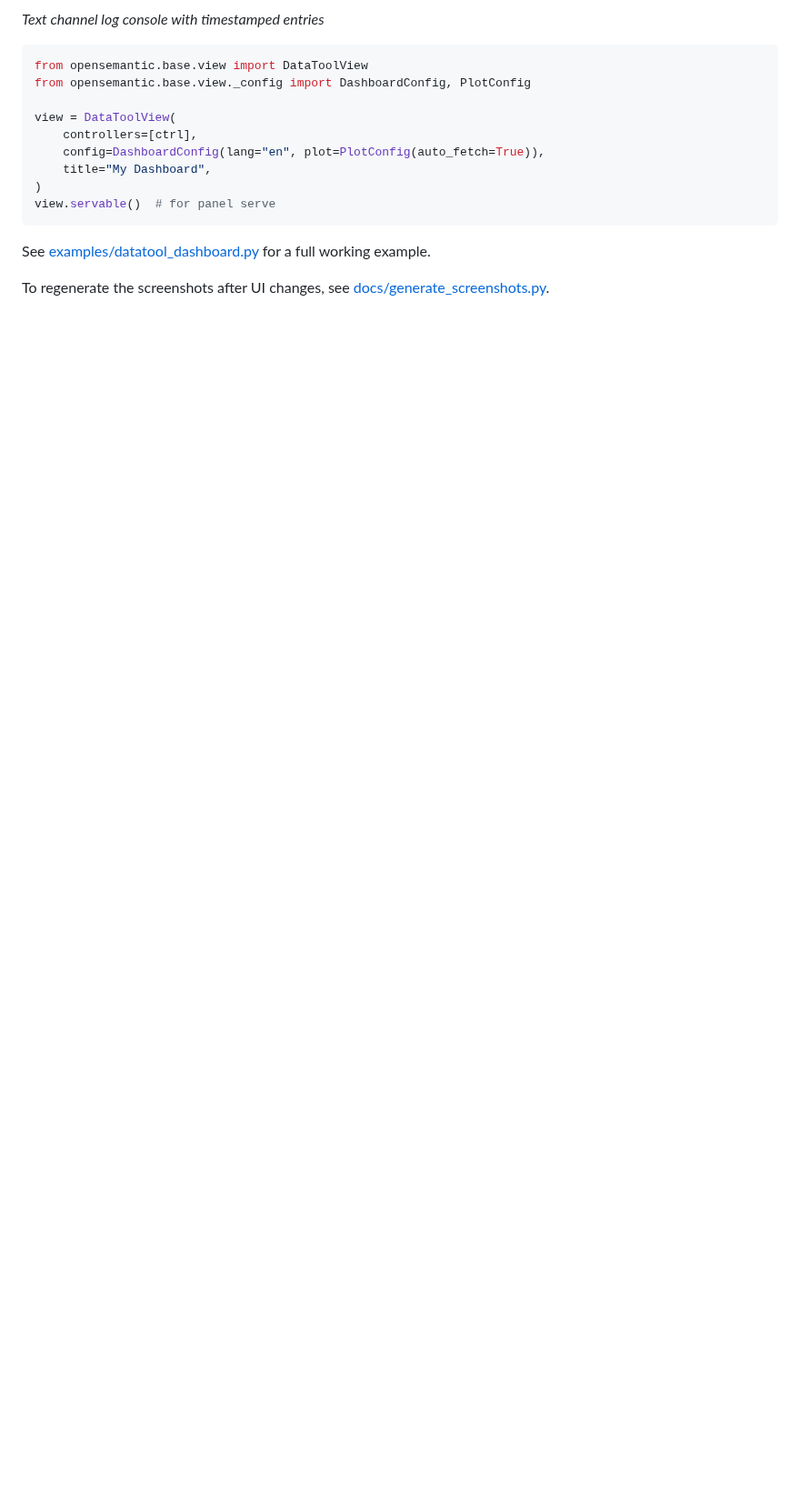
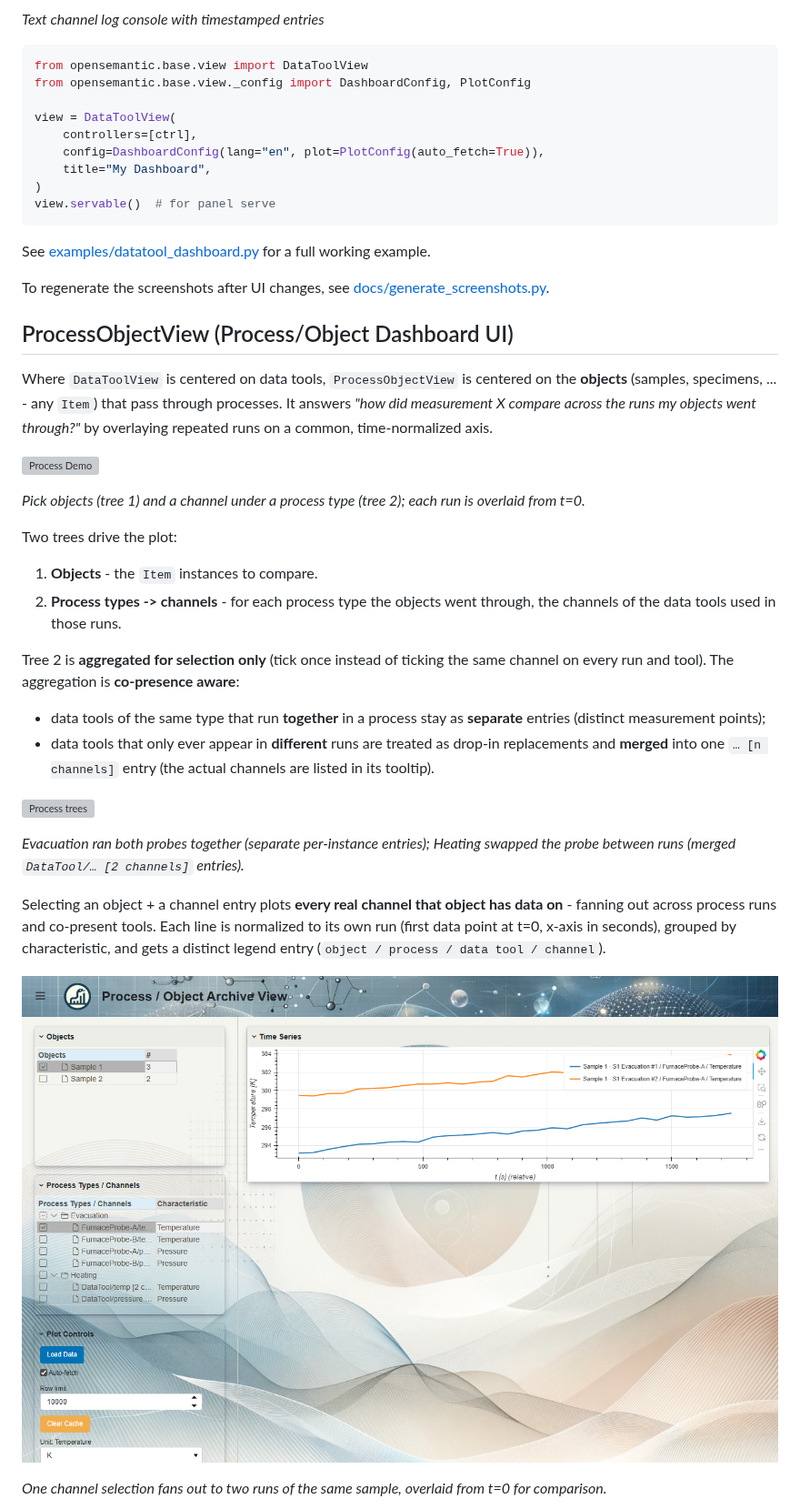
Before and after one commit to OpenSemanticWorld-Packages/opensemantic.base-python, a Markdown page: README.md, the part around one of its changes. Shown at 91% size. Drawn GitHub-style; pictures changed too: docs/screenshot_process_overlay.png (added); blank space fills up the shorter version; grey boxes are pictures that could not be loaded.

```diff
--- a/README.md
+++ b/README.md
@@ -138,3 +138,46 @@ See [examples/datatool_dashboard.py](examples/datatool_dashboard.py) for a full
 
 To regenerate the screenshots after UI changes, see [docs/generate_screenshots.py](docs/generate_screenshots.py).
 
+## ProcessObjectView (Process/Object Dashboard UI)
+
+Where `DataToolView` is centered on data tools, `ProcessObjectView` is centered
+on the **objects** (samples, specimens, ... - any `Item`) that pass through
+processes. It answers *"how did measurement X compare across the runs my objects
+went through?"* by overlaying repeated runs on a common, time-normalized axis.
+
+![Process Demo](docs/process_demo.gif)
+
+*Pick objects (tree 1) and a channel under a process type (tree 2); each run is
+overlaid from t=0.*
+
+Two trees drive the plot:
+
+1. **Objects** - the `Item` instances to compare.
+2. **Process types -> channels** - for each process type the objects went
+   through, the channels of the data tools used in those runs.
+
+Tree 2 is **aggregated for selection only** (tick once instead of ticking the
+same channel on every run and tool). The aggregation is **co-presence aware**:
+
+- data tools of the same type that run **together** in a process stay as
+  **separate** entries (distinct measurement points);
+- data tools that only ever appear in **different** runs are treated as drop-in
+  replacements and **merged** into one `… [n channels]` entry (the actual
+  channels are listed in its tooltip).
+
+![Process trees](docs/screenshot_process_trees.png)
+
+*Evacuation ran both probes together (separate per-instance entries); Heating
+swapped the probe between runs (merged `DataTool/… [2 channels]` entries).*
+
+Selecting an object + a channel entry plots **every real channel that object has
+data on** - fanning out across process runs and co-present tools. Each line is
+normalized to its own run (first data point at t=0, x-axis in seconds), grouped
+by characteristic, and gets a distinct legend entry
+(`object / process / data tool / channel`).
+
+![Process overlay](docs/screenshot_process_overlay.png)
+
+*One channel selection fans out to two runs of the same sample, overlaid from
+t=0 for comparison.*
+
```
Also changed, not shown: other parts of README.md (+31 -0 lines), docs/screenshot_process_heating.png (added), 9 other files.
